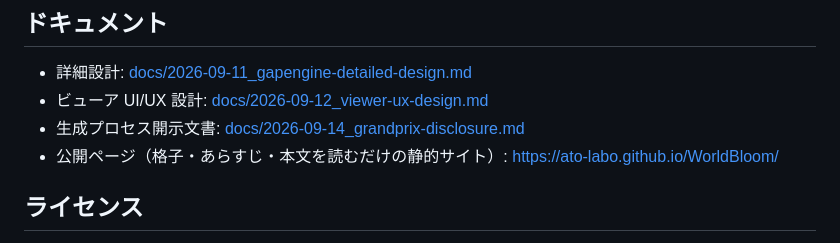
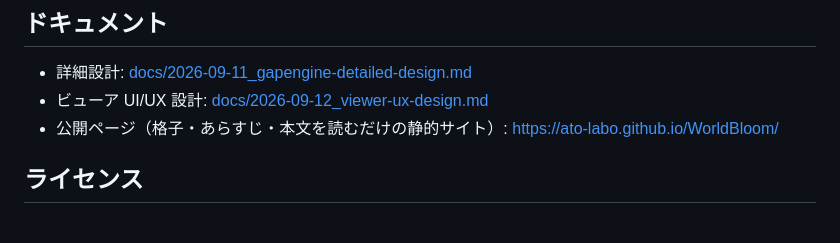
Before and after one commit to ATO-LABO/WorldBloom, a Markdown page: README.md, the part around the change. Drawn GitHub-style.

```diff
--- a/README.md
+++ b/README.md
@@ -137,7 +137,6 @@ docs/        設計書・実装計画・開示文書
 
 - 詳細設計: [docs/2026-09-11_gapengine-detailed-design.md](docs/2026-09-11_gapengine-detailed-design.md)
 - ビューア UI/UX 設計: [docs/2026-09-12_viewer-ux-design.md](docs/2026-09-12_viewer-ux-design.md)
-- 生成プロセス開示文書: [docs/2026-09-14_grandprix-disclosure.md](docs/2026-09-14_grandprix-disclosure.md)
 - 公開ページ（格子・あらすじ・本文を読むだけの静的サイト）: https://ato-labo.github.io/WorldBloom/
 
 ## ライセンス
```
Also changed, not shown: docs/2026-09-14_grandprix-disclosure.md (deleted, +0 -269 lines).
